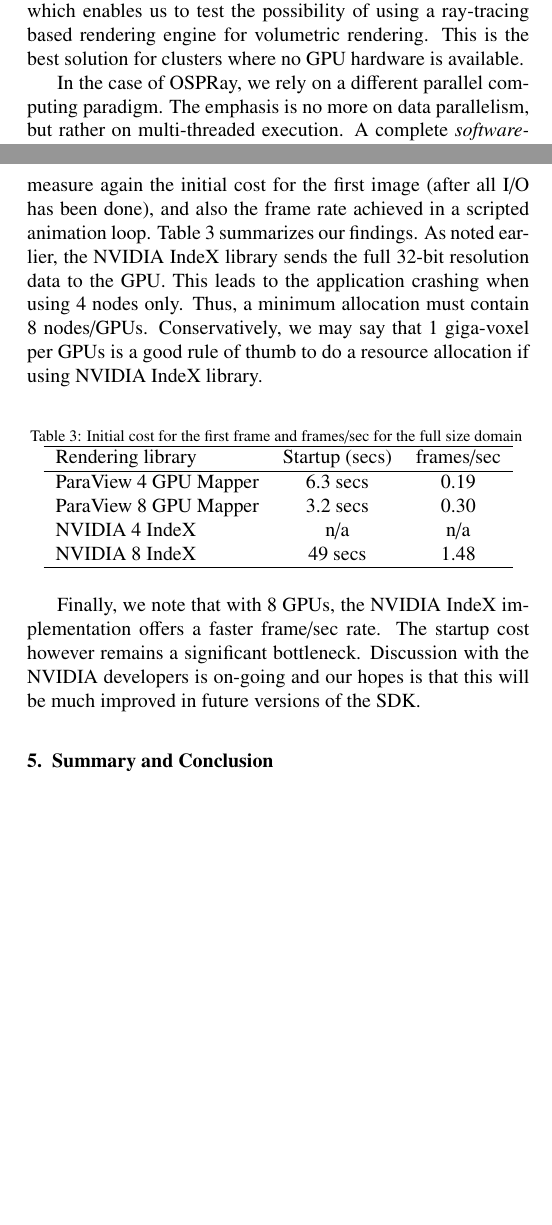
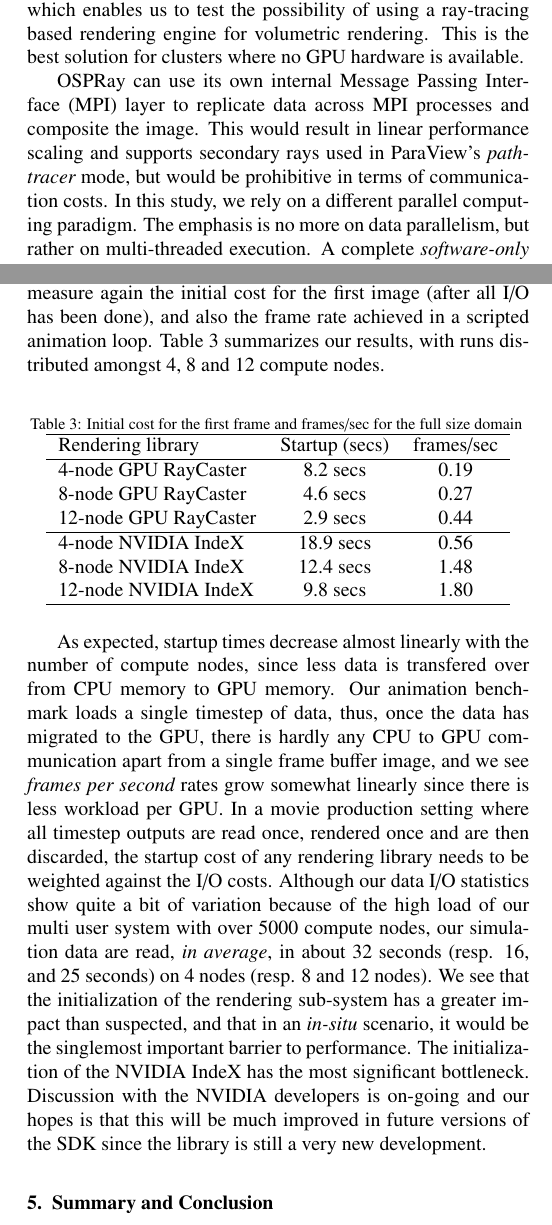
Before and after one commit to jfavre/SC18, a LaTeX paper (ParallelComputing-vis-thermal-convection.tex): two parts of the columns of pages 4 and 6 of 7, joined at a grey line, cut so that both start at the same text, the shorter picture padded with empty space. Compiled offline with pdfLaTeX.

Commit message:
many adjustements and complete tables. Missing is still a new section on comparing normal shading with IndeX Visual Elements???

```diff
--- a/ParallelComputing-vis-thermal-convection.tex
+++ b/ParallelComputing-vis-thermal-convection.tex
@@ -321,7 +324,11 @@
 using a ray-tracing based rendering engine for volumetric rendering. This is
 the best solution for clusters where no GPU hardware is available.
 
-In the case of OSPRay, we rely on a different parallel computing paradigm.
+OSPRay can use its own internal Message Passing Interface (MPI) layer to replicate
+data across MPI processes and composite the image. This would result in linear
+performance scaling and supports secondary rays used in ParaView's \it{pathtracer} \rm mode,
+but would be prohibitive in terms of communication costs.
+In this study, we rely on a different parallel computing paradigm.
 The emphasis is no more on data parallelism, but rather on multi-threaded execution.
 A complete \it{software-only} \rm ParaView installation was deployed with an LLVM-based and
 OpenGL Mesa layer. We used Mesa v17.2.8, compiled with LLVM v5.0.0, and the
@@ -499,11 +511,7 @@
 not fit on a single GPU. To enable our visualization, we must use a parallel
 set of nodes. We measure again the initial cost for the first image
 (after all I/O has been done), and also the frame rate achieved in a scripted
-animation loop. Table \ref{tab:parallelgpu-tab} summarizes our findings. As noted earlier,
-the NVIDIA IndeX library sends the full 32-bit resolution data to the GPU. This
-leads to the application crashing when using 4 nodes only. Thus, a minimum
-allocation must contain 8 nodes/GPUs. Conservatively, we may say that 1 giga-voxel
-per GPUs is a good rule of thumb to do a resource allocation if using NVIDIA IndeX library.
+animation loop. Table \ref{tab:parallelgpu-tab} summarizes our results, with runs distributed amongst 4, 8 and 12 compute nodes.
 
 \begin{table}[htb]
   \centering
@@ -516,19 +524,34 @@
     \hline
     Rendering library & Startup (secs) & frames/sec\\
     \hline
-    ParaView 4 GPU Mapper & 6.3 secs &  0.19 \\
-    ParaView 8 GPU Mapper & 3.2 secs &  0.30 \\
-    NVIDIA 4 IndeX & n/a &  n/a\\
-    NVIDIA 8 IndeX & 49 secs &  1.48\\
+     4-node GPU RayCaster & 8.2 secs &  0.19 \\
+     8-node GPU RayCaster & 4.6 secs &  0.27 \\
+    12-node GPU RayCaster & 2.9 secs &  0.44 \\
+    \hline
+     4-node NVIDIA IndeX & 18.9 secs &  0.56\\
+     8-node NVIDIA IndeX & 12.4 secs &  1.48\\
+    12-node NVIDIA IndeX & 9.8 secs &  1.80\\
     \hline
 
   \end{tabular}
 \end{table}
 
-Finally, we note that with 8 GPUs, the NVIDIA IndeX implementation offers a faster
-frame/sec rate. The startup cost however remains a significant bottleneck. Discussion with
-the NVIDIA developers is on-going and our hopes is that this will be much improved
-in future versions of the SDK.
+As expected, startup times decrease almost linearly with the number of compute nodes,
+since less data is transfered over from CPU memory to GPU memory. Our animation benchmark
+loads a single timestep of data, thus, once the data has migrated to the GPU, there is
+hardly any CPU to GPU communication apart from a single frame buffer image, and
+we see \it{frames per second} \rm rates grow somewhat linearly since there is less workload per GPU.
+In a movie production setting where all timestep outputs are read once, rendered once
+and are then discarded, the startup cost of any rendering library needs to be weighted
+against the I/O costs. Although our data I/O statistics show quite a bit of variation
+because of the high load of our multi user system with over 5000 compute nodes,
+our simulation data are read, \it{in average}\rm, in about 32 seconds (resp. 16, and 25 seconds)
+on 4 nodes (resp. 8 and 12 nodes). We see that the initialization of the rendering sub-system
+has a greater impact than suspected, and that in an \it{in-situ} \rm scenario,
+it would be the singlemost important barrier to performance. The initialization of
+the NVIDIA IndeX has the most significant bottleneck. Discussion with the NVIDIA developers
+is on-going and our hopes is that this will be much improved in future versions of the
+SDK since the library is still a very new development.
 
 \section{Summary and Conclusion}
 
@@ -555,7 +578,7 @@
 First, having an interactive environment enabling us to prototype the visualization with large scale data. The edition of color and opacity transfer functions is the most demanding step in
 deriving the proper visualization, and we were able to provide an interactive setup using either hardware-based, or software-based volume rendering. Dealing with long time-dependent simulations outputs was the second requirement, and the path to achieve high productivity was of course to use parallel and scalable I/O routines. We used VTK's native XML partitioned file format convention for cartesian image data. This was primordial for a quick turn-around time. However, we were unable to mix the two parallel processing paradigms we tested. The ability to get multi-threaded rendering with OSPRay is not available in conjunction with MPI-based ParaView's batch execution for faster I/O. The compromise for movie production was to use small subsets of GPU nodes with ParaView's native volume renderer.
 
-The presented visualization techniques applied to the performed large-grid simulations give us a unique chance to observe sheared thermal convection in a very simple system with very complex impact to our future. Further, the visualizations allow us to have a very good first insight into the interplay between thermal convection and flow shearing by different kinds of wind and flow currents. We are now able to better understand the emergence and behavior of flow structures transporting heat through the system and affecting the flow dynamics. Going forward, it is the scientific duty of our community to further develop this approach and overcome more and more computational limitations on the pursuit to better understand the nature of our planet.
+The volume rendering framework deployed to analyse our large-grid simulations gives us a unique chance to observe sheared thermal convection in a very simple system with very complex impact to our future. Further, the visualizations allow us to have a very good first insight into the interplay between thermal convection and flow shearing by different kinds of wind and flow currents. We are now able to better understand the emergence and behavior of flow structures transporting heat through the system and affecting the flow dynamics. Going forward, it is the scientific duty of our community to further develop this approach and overcome more and more computational limitations on the pursuit to better understand the nature of our planet.
 
 
 %% The Appendices part is started with the command \appendix;
```
Also changed, not shown: ParallelComputing-vis-thermal-convection.tex (88 more changed lines).
